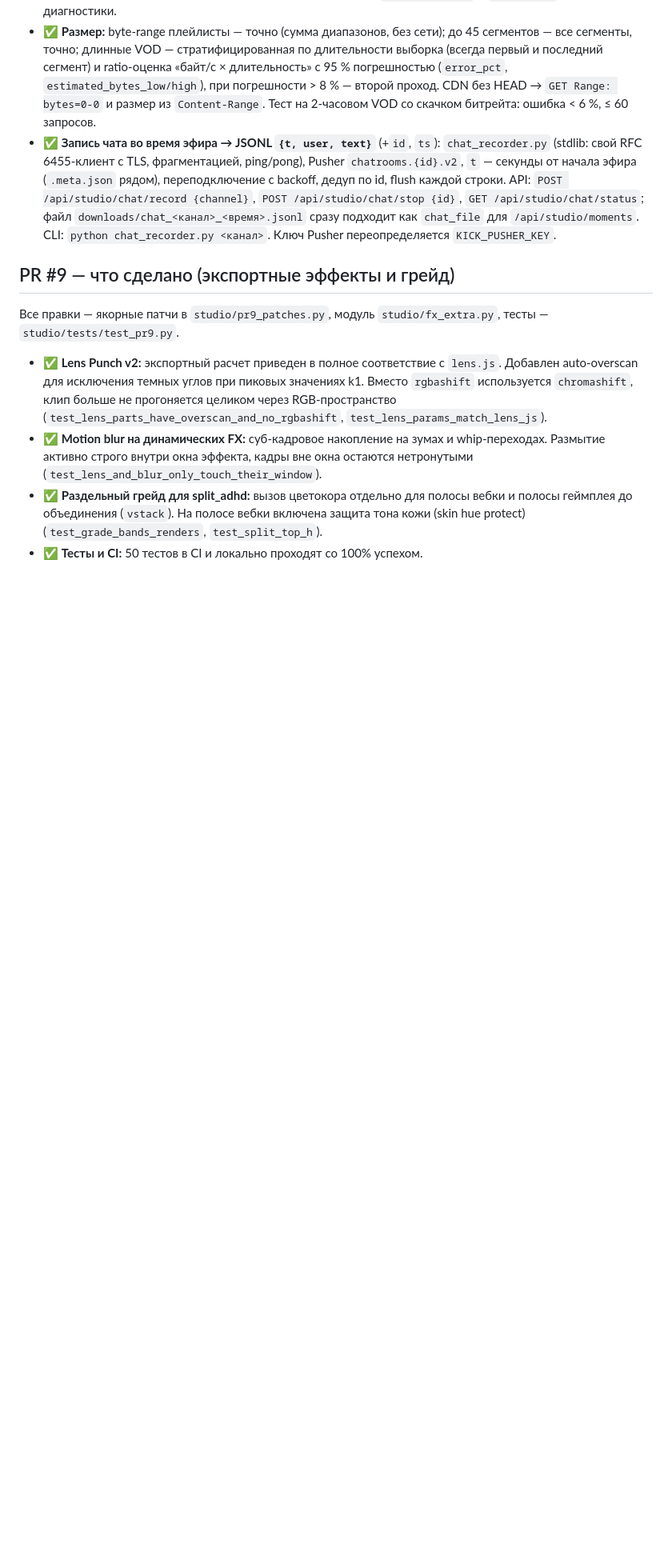
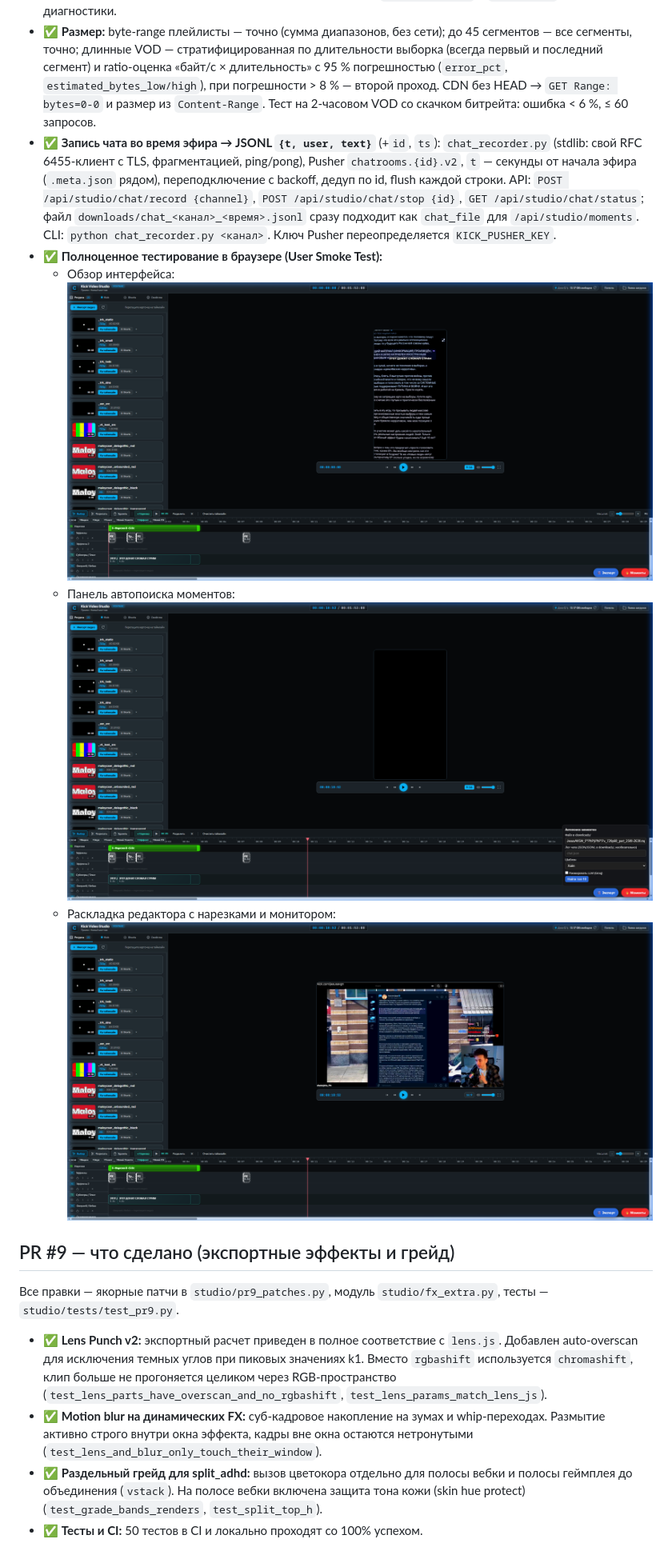
Before and after one commit to evgenlase044-sys/kick-video-downloader, a Markdown page: docs/REMAINING_FIXES.md, the part around one of its changes. Shown at 80% size. Rendered like a GitHub page; pictures changed too: docs/editor_layout_pr10.png (added), docs/moments_panel_pr10.png (added), docs/ui_overview_pr10.png (added); blank space fills up the shorter version.

```diff
--- a/docs/REMAINING_FIXES.md
+++ b/docs/REMAINING_FIXES.md
@@ -31,6 +38,10 @@
   `POST /api/studio/chat/record {channel}`, `POST /api/studio/chat/stop {id}`, `GET /api/studio/chat/status`;
   файл `downloads/chat_<канал>_<время>.jsonl` сразу подходит как `chat_file` для `/api/studio/moments`.
   CLI: `python chat_recorder.py <канал>`. Ключ Pusher переопределяется `KICK_PUSHER_KEY`.
+* ✅ **Полноценное тестирование в браузере (User Smoke Test):**
+  - Обзор интерфейса: ![Обзор UI PR10](ui_overview_pr10.png)
+  - Панель автопоиска моментов: ![Панель Моментов PR10](moments_panel_pr10.png)
+  - Раскладка редактора с нарезками и монитором: ![Раскладка редактора PR10](editor_layout_pr10.png)
 
 ## PR #9 — что сделано (экспортные эффекты и грейд)
 Все правки — якорные патчи в `studio/pr9_patches.py`, модуль `studio/fx_extra.py`, тесты — `studio/tests/test_pr9.py`.
```
Also changed, not shown: other parts of docs/REMAINING_FIXES.md (+10 -3 lines), docs/SMOKE_TEST_LOG.md (+27 -0 lines), sfx/CREDITS.md (+1 -0 lines), 6 other files.
